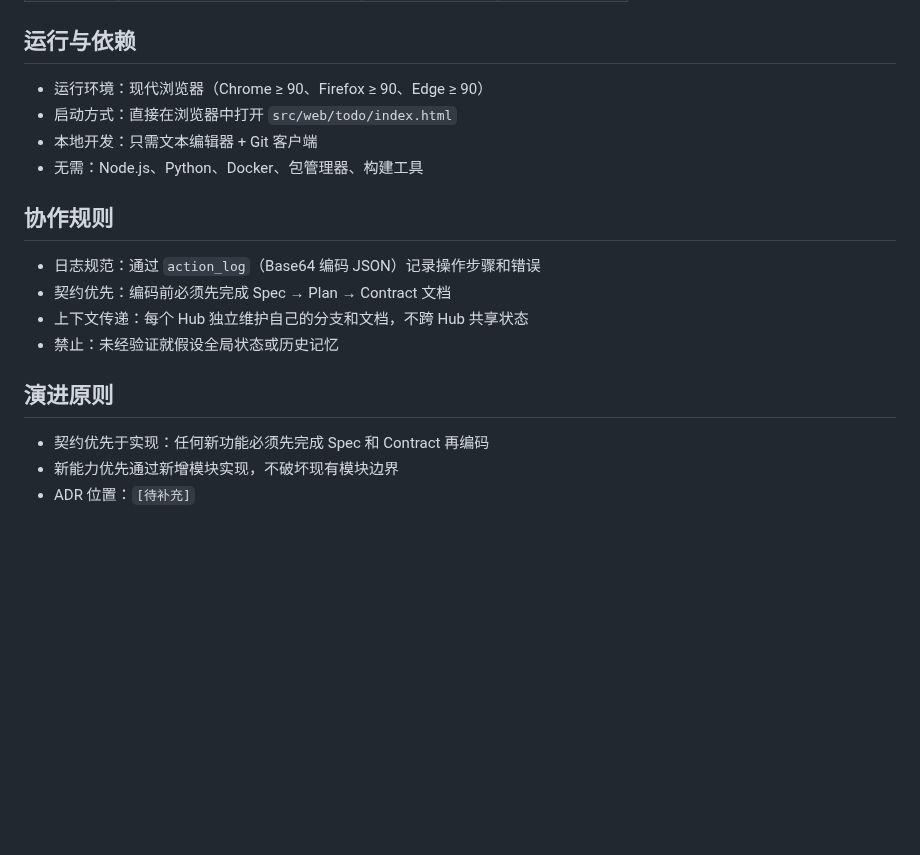
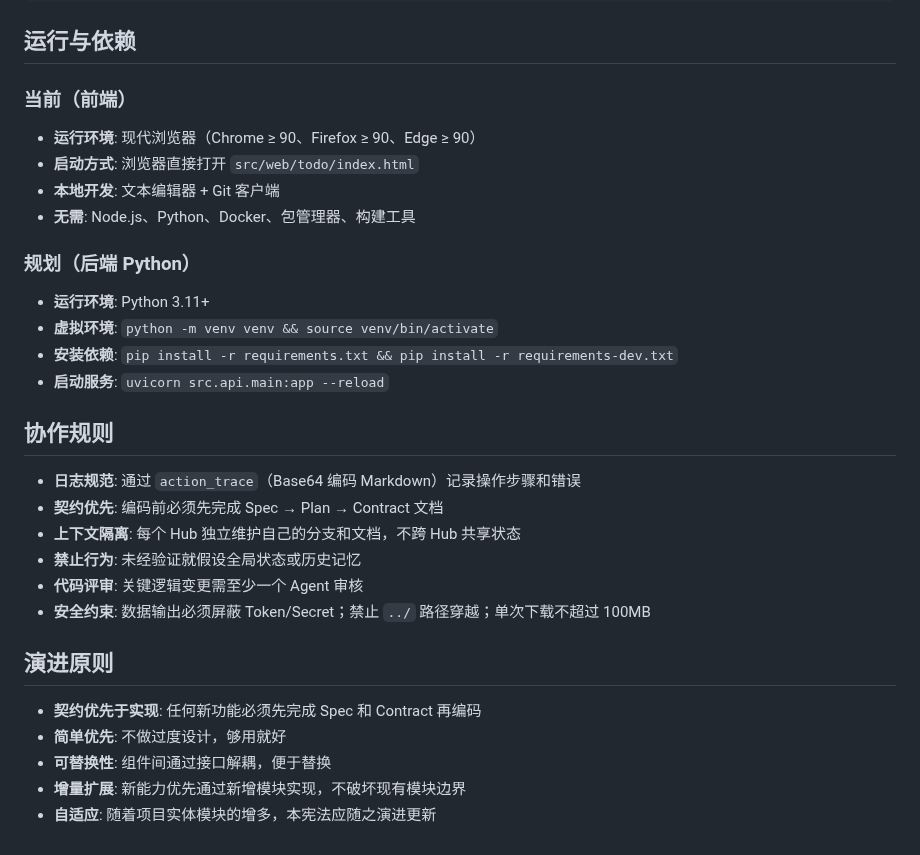
Before and after one commit to sensee-arch/test-repo, a Markdown page: .ai/about.md, the part around one of its changes. Drawn GitHub-style; blank space fills up the shorter version.

```diff
--- a/.ai/about.md
+++ b/.ai/about.md
@@ -55,19 +153,32 @@
 ## 运行与依赖
 
-- 运行环境：现代浏览器（Chrome ≥ 90、Firefox ≥ 90、Edge ≥ 90）
-- 启动方式：直接在浏览器中打开 `src/web/todo/index.html`
-- 本地开发：只需文本编辑器 + Git 客户端
-- 无需：Node.js、Python、Docker、包管理器、构建工具
+### 当前（前端）
+
+- **运行环境**: 现代浏览器（Chrome ≥ 90、Firefox ≥ 90、Edge ≥ 90）
+- **启动方式**: 浏览器直接打开 `src/web/todo/index.html`
+- **本地开发**: 文本编辑器 + Git 客户端
+- **无需**: Node.js、Python、Docker、包管理器、构建工具
+
+### 规划（后端 Python）
+
+- **运行环境**: Python 3.11+
+- **虚拟环境**: `python -m venv venv && source venv/bin/activate`
+- **安装依赖**: `pip install -r requirements.txt && pip install -r requirements-dev.txt`
+- **启动服务**: `uvicorn src.api.main:app --reload`
 
 ## 协作规则
 
-- 日志规范：通过 `action_log`（Base64 编码 JSON）记录操作步骤和错误
-- 契约优先：编码前必须先完成 Spec → Plan → Contract 文档
-- 上下文传递：每个 Hub 独立维护自己的分支和文档，不跨 Hub 共享状态
-- 禁止：未经验证就假设全局状态或历史记忆
+- **日志规范**: 通过 `action_trace`（Base64 编码 Markdown）记录操作步骤和错误
+- **契约优先**: 编码前必须先完成 Spec → Plan → Contract 文档
+- **上下文隔离**: 每个 Hub 独立维护自己的分支和文档，不跨 Hub 共享状态
+- **禁止行为**: 未经验证就假设全局状态或历史记忆
+- **代码评审**: 关键逻辑变更需至少一个 Agent 审核
+- **安全约束**: 数据输出必须屏蔽 Token/Secret；禁止 `../` 路径穿越；单次下载不超过 100MB
 
 ## 演进原则
 
-- 契约优先于实现：任何新功能必须先完成 Spec 和 Contract 再编码
-- 新能力优先通过新增模块实现，不破坏现有模块边界
-- ADR 位置：`[待补充]`
+- **契约优先于实现**: 任何新功能必须先完成 Spec 和 Contract 再编码
+- **简单优先**: 不做过度设计，够用就好
+- **可替换性**: 组件间通过接口解耦，便于替换
+- **增量扩展**: 新能力优先通过新增模块实现，不破坏现有模块边界
+- **自适应**: 随着项目实体模块的增多，本宪法应随之演进更新
```
Also changed, not shown: other parts of .ai/about.md (+112 -14 lines).
